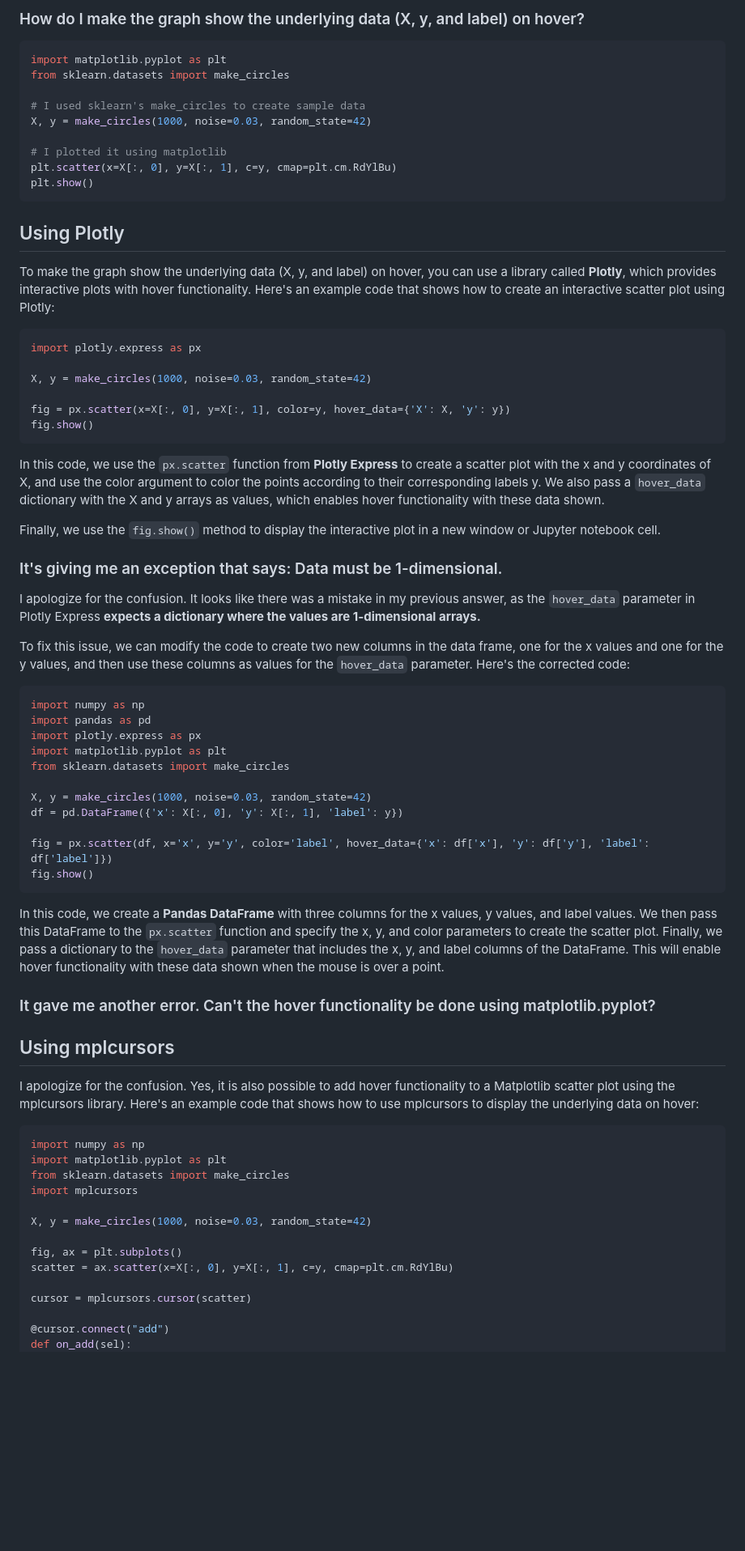
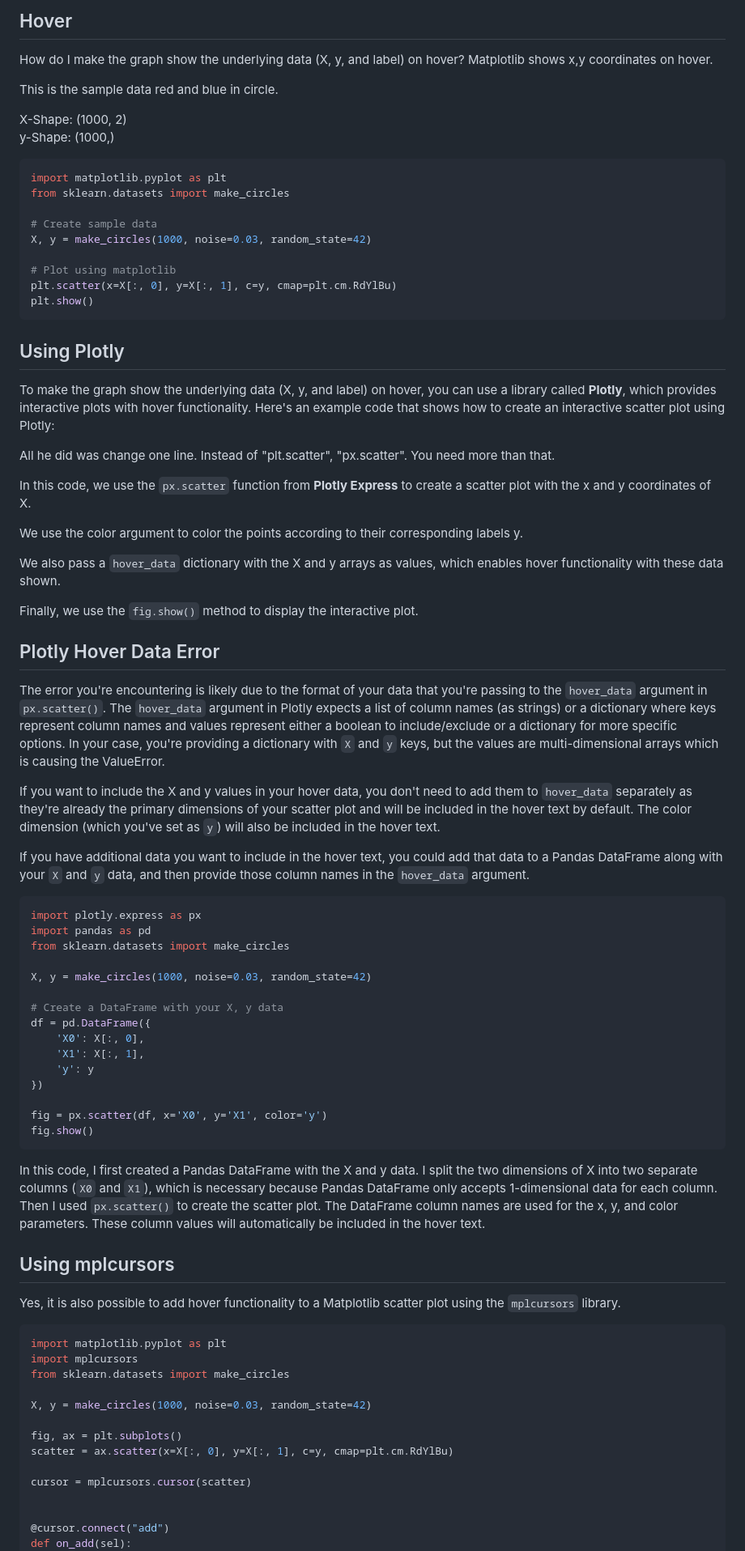
Before and after one commit to tdiprima/ML-Python-Projects, a Markdown page: docs/Matplotlib/plot-hover.md, the part around one of its changes. Shown at 81% size. Drawn GitHub-style; blank space fills up the shorter version.

````diff
--- a/docs/Matplotlib/plot-hover.md
+++ b/docs/Matplotlib/plot-hover.md
@@ -1,13 +1,20 @@
-### How do I make the graph show the underlying data (X, y, and label) on hover?
+## Hover
+
+<span style="color:#0000dd;">How do I make the graph show the underlying data (X, y, and label) on hover?  Matplotlib shows x,y coordinates on hover.</span>
+
+This is the sample data red and blue in circle.
+
+X-Shape: (1000, 2)<br>
+y-Shape: (1000,)
 
 ```python
 import matplotlib.pyplot as plt
 from sklearn.datasets import make_circles
 
-# I used sklearn's make_circles to create sample data
+# Create sample data
 X, y = make_circles(1000, noise=0.03, random_state=42)
 
-# I plotted it using matplotlib
+# Plot using matplotlib
 plt.scatter(x=X[:, 0], y=X[:, 1], c=y, cmap=plt.cm.RdYlBu)
 plt.show()
 ```
@@ -16,54 +23,56 @@ plt.show()
 
 To make the graph show the underlying data (X, y, and label) on hover, you can use a library called **Plotly**, which provides interactive plots with hover functionality. Here's an example code that shows how to create an interactive scatter plot using Plotly:
 
+<span style="color:#0000dd;">All he did was change one line.  Instead of "plt.scatter", "px.scatter".  You need more than that.</span>
+
+In this code, we use the `px.scatter` function from **Plotly Express** to create a scatter plot with the x and y coordinates of X.
+
+We use the color argument to color the points according to their corresponding labels y.
+
+We also pass a `hover_data` dictionary with the X and y arrays as values, which enables hover functionality with these data shown.
+
+Finally, we use the `fig.show()` method to display the interactive plot.
+
+## Plotly Hover Data Error
+
+The error you're encountering is likely due to the format of your data that you're passing to the `hover_data` argument in `px.scatter()`. The `hover_data` argument in Plotly expects a list of column names (as strings) or a dictionary where keys represent column names and values represent either a boolean to include/exclude or a dictionary for more specific options. In your case, you're providing a dictionary with `X` and `y` keys, but the values are multi-dimensional arrays which is causing the ValueError.
+
+If you want to include the X and y values in your hover data, you don't need to add them to `hover_data` separately as they're already the primary dimensions of your scatter plot and will be included in the hover text by default. The color dimension (which you've set as `y`) will also be included in the hover text.
+
+If you have additional data you want to include in the hover text, you could add that data to a Pandas DataFrame along with your `X` and `y` data, and then provide those column names in the `hover_data` argument.
+
 ```python
 import plotly.express as px
+import pandas as pd
+from sklearn.datasets import make_circles
 
 X, y = make_circles(1000, noise=0.03, random_state=42)
 
-fig = px.scatter(x=X[:, 0], y=X[:, 1], color=y, hover_data={'X': X, 'y': y})
+# Create a DataFrame with your X, y data
+df = pd.DataFrame({
+    'X0': X[:, 0],
+    'X1': X[:, 1],
+    'y': y
+})
+
+fig = px.scatter(df, x='X0', y='X1', color='y')
 fig.show()
 ```
 
-In this code, we use the `px.scatter` function from **Plotly Express** to create a scatter plot with the x and y coordinates of X, and use the color argument to color the points according to their corresponding labels y. We also pass a `hover_data` dictionary with the X and y arrays as values, which enables hover functionality with these data shown.
+In this code, I first created a Pandas DataFrame with the X and y data. I split the two dimensions of X into two separate columns (`X0` and `X1`), which is necessary because Pandas DataFrame only accepts 1-dimensional data for each column. Then I used `px.scatter()` to create the scatter plot. The DataFrame column names are used for the x, y, and color parameters. These column values will automatically be included in the hover text.
 
-Finally, we use the `fig.show()` method to display the interactive plot in a new window or Jupyter notebook cell.
+<!-- I apologize for the confusion. It looks like there was a mistake in my previous answer, as the `hover_data` parameter in Plotly Express **expects a dictionary where the values are 1-dimensional arrays.**
 
-
-### It's giving me an exception that says: Data must be 1-dimensional.
-
-I apologize for the confusion. It looks like there was a mistake in my previous answer, as the `hover_data` parameter in Plotly Express **expects a dictionary where the values are 1-dimensional arrays.**
-
-To fix this issue, we can modify the code to create two new columns in the data frame, one for the x values and one for the y values, and then use these columns as values for the `hover_data` parameter. Here's the corrected code:
-
-```python
-import numpy as np
-import pandas as pd
-import plotly.express as px
-import matplotlib.pyplot as plt
-from sklearn.datasets import make_circles
-
-X, y = make_circles(1000, noise=0.03, random_state=42)
-df = pd.DataFrame({'x': X[:, 0], 'y': X[:, 1], 'label': y})
-
-fig = px.scatter(df, x='x', y='y', color='label', hover_data={'x': df['x'], 'y': df['y'], 'label': df['label']})
-fig.show()
-```
-
-In this code, we create a **Pandas DataFrame** with three columns for the x values, y values, and label values. We then pass this DataFrame to the `px.scatter` function and specify the x, y, and color parameters to create the scatter plot. Finally, we pass a dictionary to the `hover_data` parameter that includes the x, y, and label columns of the DataFrame. This will enable hover functionality with these data shown when the mouse is over a point.
-
-
-### It gave me another error.  Can't the hover functionality be done using matplotlib.pyplot?
+To fix this issue, we can modify the code to create two new columns in the data frame, one for the x values and one for the y values, and then use these columns as values for the `hover_data` parameter. -->
 
 ## Using mplcursors
 
-I apologize for the confusion. Yes, it is also possible to add hover functionality to a Matplotlib scatter plot using the mplcursors library. Here's an example code that shows how to use mplcursors to display the underlying data on hover:
+Yes, it is also possible to add hover functionality to a Matplotlib scatter plot using the `mplcursors` library.
 
 ```python
-import numpy as np
 import matplotlib.pyplot as plt
+import mplcursors
 from sklearn.datasets import make_circles
-import mplcursors
 
 X, y = make_circles(1000, noise=0.03, random_state=42)
 
@@ -72,6 +81,7 @@ scatter = ax.scatter(x=X[:, 0], y=X[:, 1], c=y, cmap=plt.cm.RdYlBu)
 
 cursor = mplcursors.cursor(scatter)
 
+
 @cursor.connect("add")
 def on_add(sel):
     index = sel.target.index
````
Also changed, not shown: other parts of docs/Matplotlib/plot-hover.md (+9 -2 lines).
